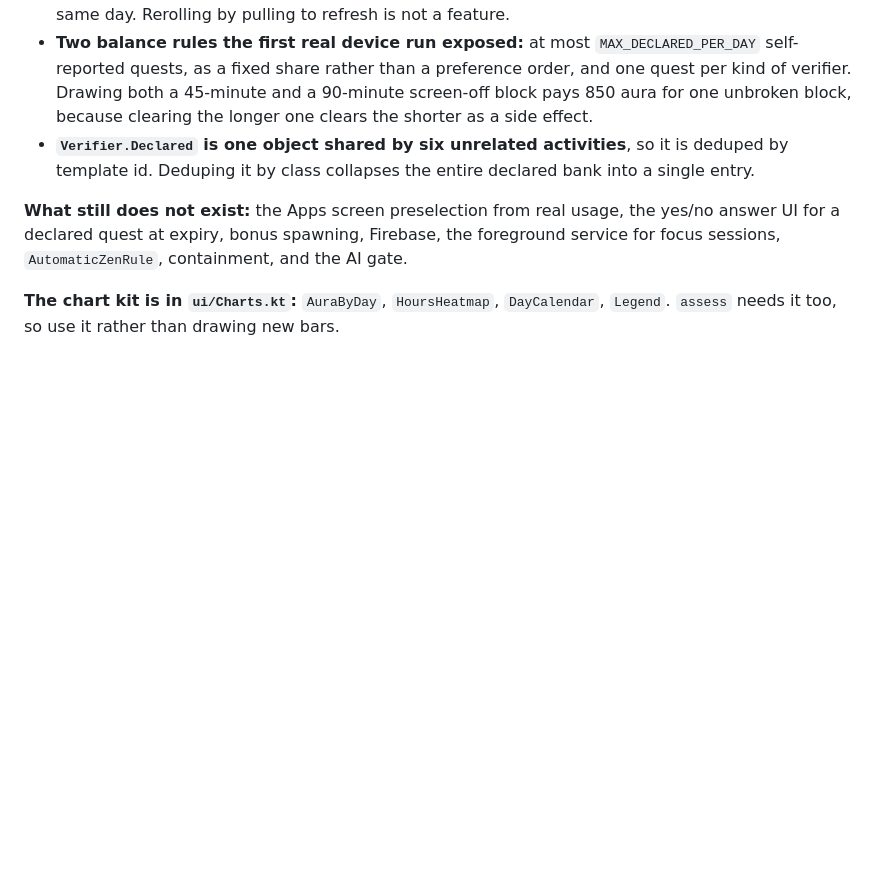
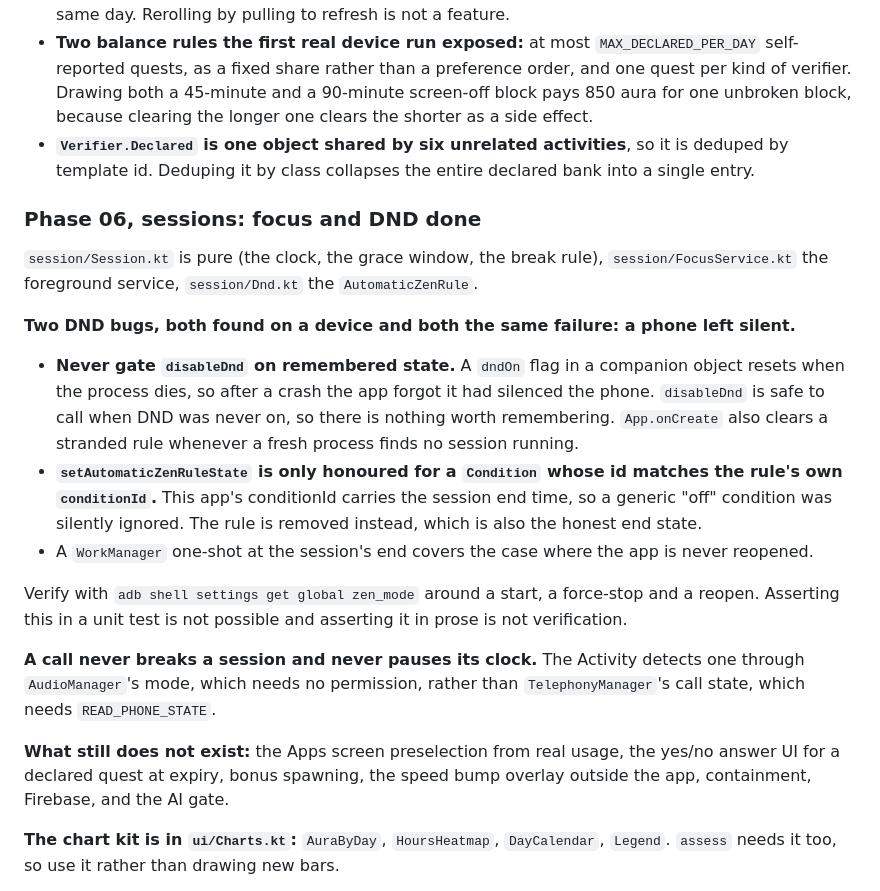
Before and after one commit to bhutianimukul/system-app, a Markdown page: CLAUDE.md, the part around the change. GitHub-like rendering; blank space fills up the shorter version.

Commit message:
CLAUDE.md records phase 06 and the two DND failures

```diff
--- a/CLAUDE.md
+++ b/CLAUDE.md
@@ -509,9 +509,31 @@ read `Repo.state`.
 - **`Verifier.Declared` is one object shared by six unrelated activities**, so it is deduped by template id.
   Deduping it by class collapses the entire declared bank into a single entry.
 
+### Phase 06, sessions: focus and DND done
+
+`session/Session.kt` is pure (the clock, the grace window, the break rule), `session/FocusService.kt` the
+foreground service, `session/Dnd.kt` the `AutomaticZenRule`.
+
+**Two DND bugs, both found on a device and both the same failure: a phone left silent.**
+
+- **Never gate `disableDnd` on remembered state.** A `dndOn` flag in a companion object resets when the process
+  dies, so after a crash the app forgot it had silenced the phone. `disableDnd` is safe to call when DND was
+  never on, so there is nothing worth remembering. `App.onCreate` also clears a stranded rule whenever a fresh
+  process finds no session running.
+- **`setAutomaticZenRuleState` is only honoured for a `Condition` whose id matches the rule's own
+  `conditionId`.** This app's conditionId carries the session end time, so a generic "off" condition was
+  silently ignored. The rule is removed instead, which is also the honest end state.
+- A `WorkManager` one-shot at the session's end covers the case where the app is never reopened.
+
+Verify with `adb shell settings get global zen_mode` around a start, a force-stop and a reopen. Asserting this
+in a unit test is not possible and asserting it in prose is not verification.
+
+**A call never breaks a session and never pauses its clock.** The Activity detects one through `AudioManager`'s
+mode, which needs no permission, rather than `TelephonyManager`'s call state, which needs `READ_PHONE_STATE`.
+
 **What still does not exist:** the Apps screen preselection from real usage, the yes/no answer UI for a declared
-quest at expiry, bonus spawning, Firebase, the foreground service for focus sessions, `AutomaticZenRule`,
-containment, and the AI gate.
+quest at expiry, bonus spawning, the speed bump overlay outside the app, containment, Firebase, and the AI
+gate.
 
 **The chart kit is in `ui/Charts.kt`:** `AuraByDay`, `HoursHeatmap`, `DayCalendar`, `Legend`. `assess` needs it
 too, so use it rather than drawing new bars.
```
